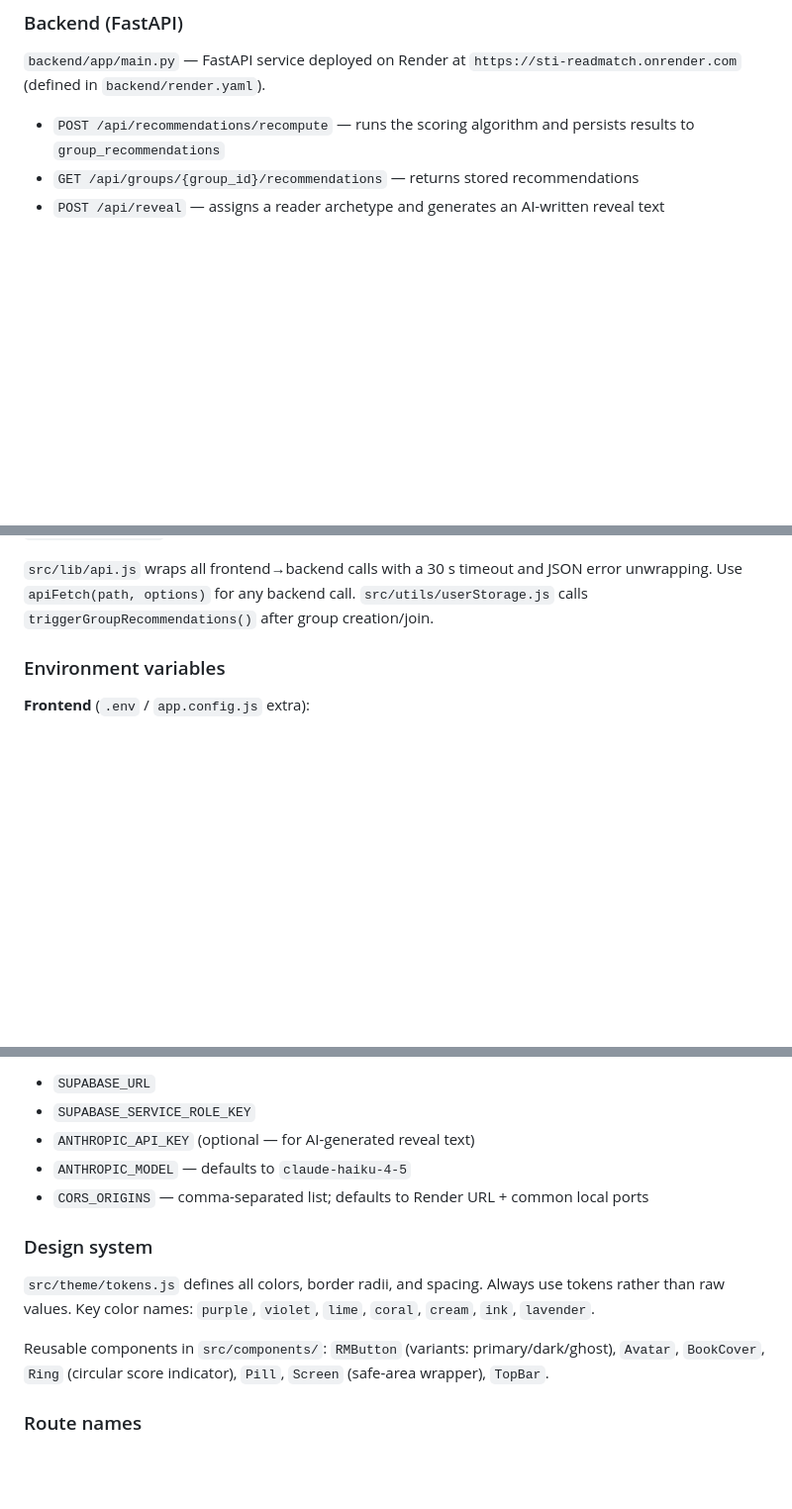
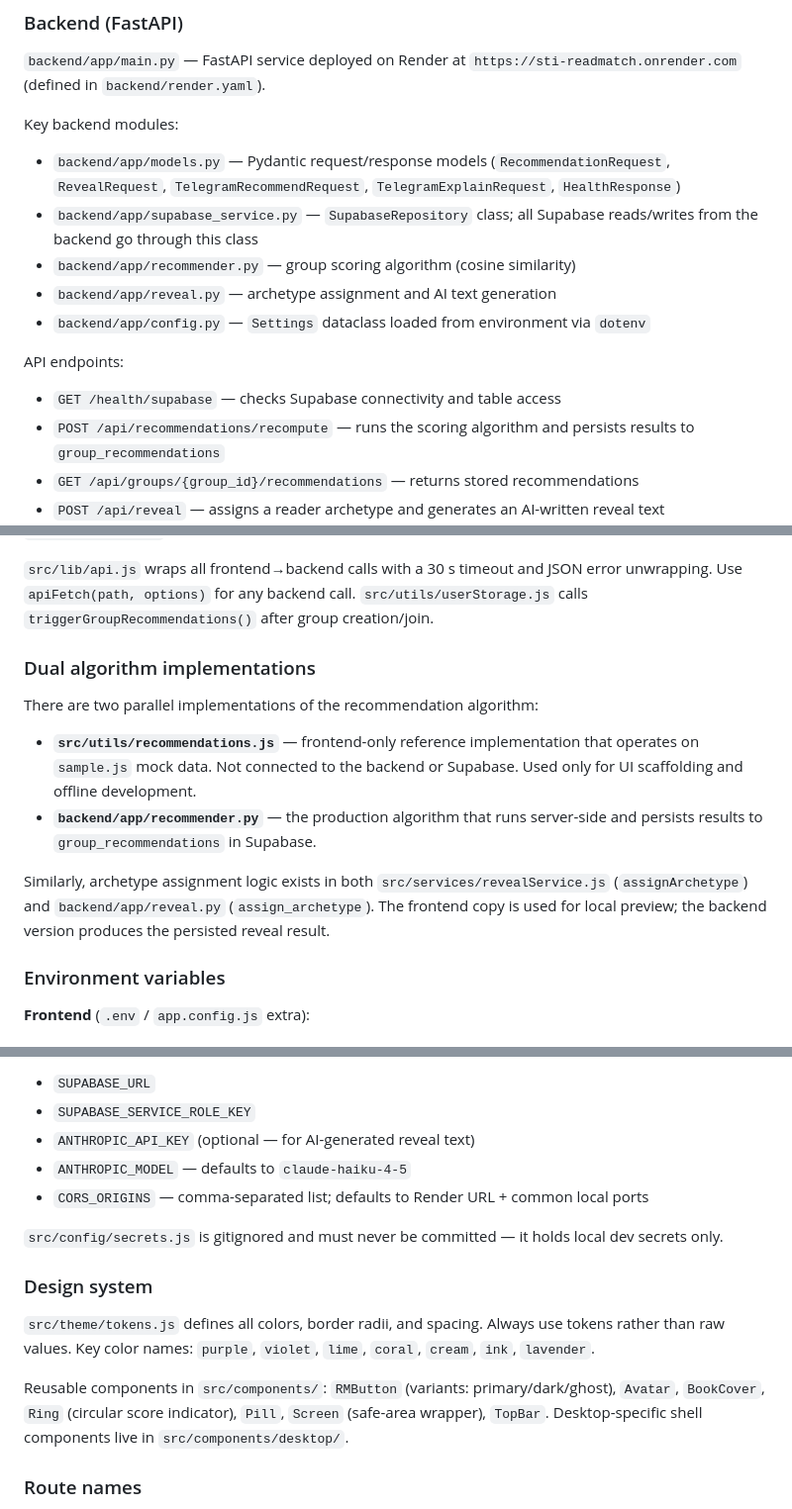
Before and after one commit to SasaPlazas/STI-readMatch, a Markdown page: CLAUDE.md, 3 parts joined by grey strips. Shown at 99% size. Rendered like a GitHub page; blank space fills up the shorter version.

Commit message:
Update CLAUDE.md to include key backend modules, API endpoints, and dual algorithm implementations

```diff
--- a/CLAUDE.md
+++ b/CLAUDE.md
@@ -67,6 +67,15 @@ The `completedOnboarding` flag is stored in Supabase `user_metadata` and control
 
 `backend/app/main.py` — FastAPI service deployed on Render at `https://sti-readmatch.onrender.com` (defined in `backend/render.yaml`).
 
+Key backend modules:
+- `backend/app/models.py` — Pydantic request/response models (`RecommendationRequest`, `RevealRequest`, `TelegramRecommendRequest`, `TelegramExplainRequest`, `HealthResponse`)
+- `backend/app/supabase_service.py` — `SupabaseRepository` class; all Supabase reads/writes from the backend go through this class
+- `backend/app/recommender.py` — group scoring algorithm (cosine similarity)
+- `backend/app/reveal.py` — archetype assignment and AI text generation
+- `backend/app/config.py` — `Settings` dataclass loaded from environment via `dotenv`
+
+API endpoints:
+- `GET /health/supabase` — checks Supabase connectivity and table access
 - `POST /api/recommendations/recompute` — runs the scoring algorithm and persists results to `group_recommendations`
 - `GET /api/groups/{group_id}/recommendations` — returns stored recommendations
 - `POST /api/reveal` — assigns a reader archetype and generates an AI-written reveal text
@@ -81,6 +90,15 @@ The `completedOnboarding` flag is stored in Supabase `user_metadata` and control
 `backend/app/reveal.py` assigns reader archetypes (The Philosopher, The Explorer, Dark Academic, etc.) by rule matching, then calls the Anthropic API to generate personalized text. Falls back to a template string if `ANTHROPIC_API_KEY` is not set.
 
 `src/lib/api.js` wraps all frontend→backend calls with a 30 s timeout and JSON error unwrapping. Use `apiFetch(path, options)` for any backend call. `src/utils/userStorage.js` calls `triggerGroupRecommendations()` after group creation/join.
+
+### Dual algorithm implementations
+
+There are two parallel implementations of the recommendation algorithm:
+
+- **`src/utils/recommendations.js`** — frontend-only reference implementation that operates on `sample.js` mock data. Not connected to the backend or Supabase. Used only for UI scaffolding and offline development.
+- **`backend/app/recommender.py`** — the production algorithm that runs server-side and persists results to `group_recommendations` in Supabase.
+
+Similarly, archetype assignment logic exists in both `src/services/revealService.js` (`assignArchetype`) and `backend/app/reveal.py` (`assign_archetype`). The frontend copy is used for local preview; the backend version produces the persisted reveal result.
 
 ### Environment variables
 
@@ -97,11 +115,13 @@ The `completedOnboarding` flag is stored in Supabase `user_metadata` and control
 - `ANTHROPIC_MODEL` — defaults to `claude-haiku-4-5`
 - `CORS_ORIGINS` — comma-separated list; defaults to Render URL + common local ports
 
+`src/config/secrets.js` is gitignored and must never be committed — it holds local dev secrets only.
+
 ### Design system
 
 `src/theme/tokens.js` defines all colors, border radii, and spacing. Always use tokens rather than raw values. Key color names: `purple`, `violet`, `lime`, `coral`, `cream`, `ink`, `lavender`.
 
-Reusable components in `src/components/`: `RMButton` (variants: primary/dark/ghost), `Avatar`, `BookCover`, `Ring` (circular score indicator), `Pill`, `Screen` (safe-area wrapper), `TopBar`.
+Reusable components in `src/components/`: `RMButton` (variants: primary/dark/ghost), `Avatar`, `BookCover`, `Ring` (circular score indicator), `Pill`, `Screen` (safe-area wrapper), `TopBar`. Desktop-specific shell components live in `src/components/desktop/`.
 
 ### Route names
 
```
